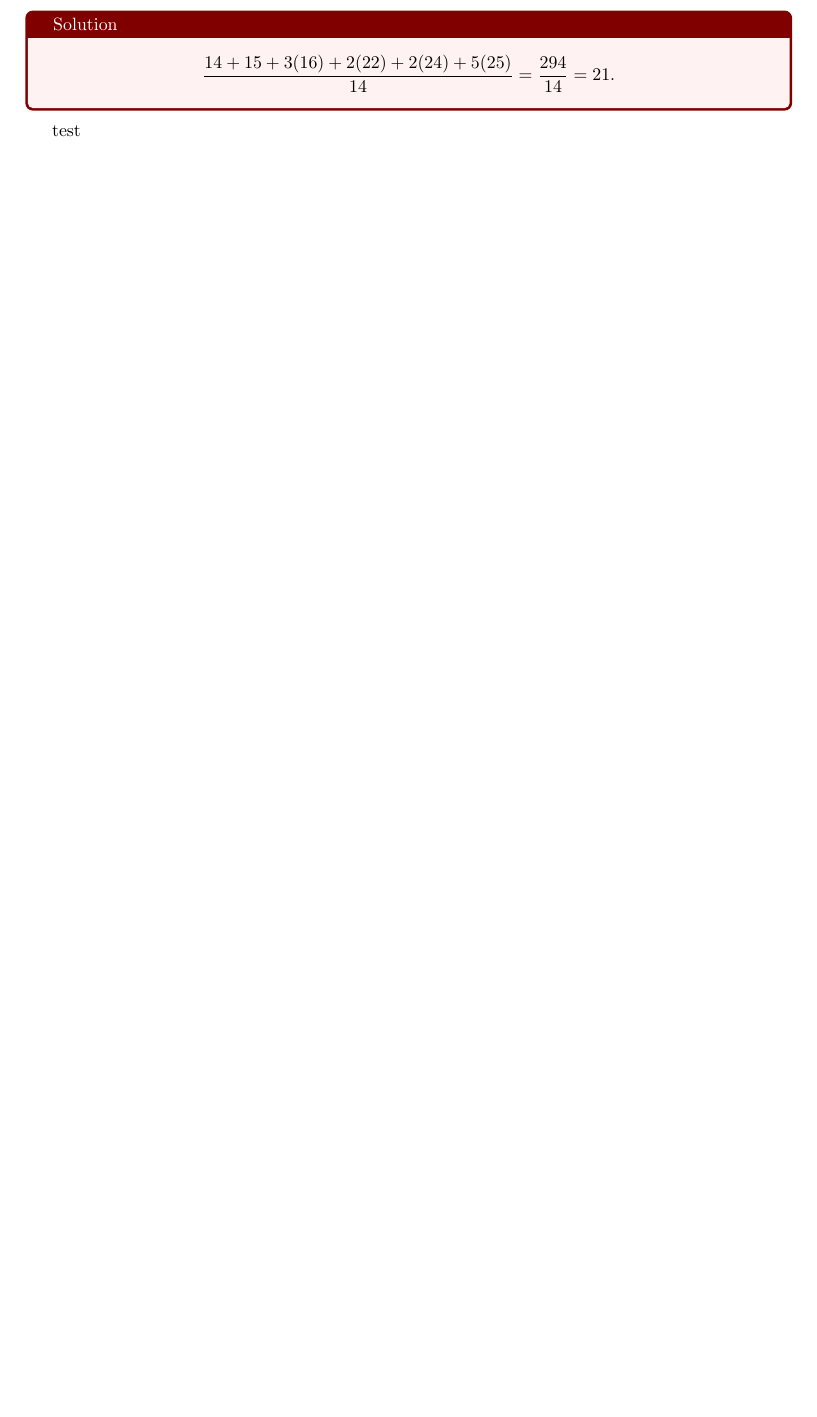
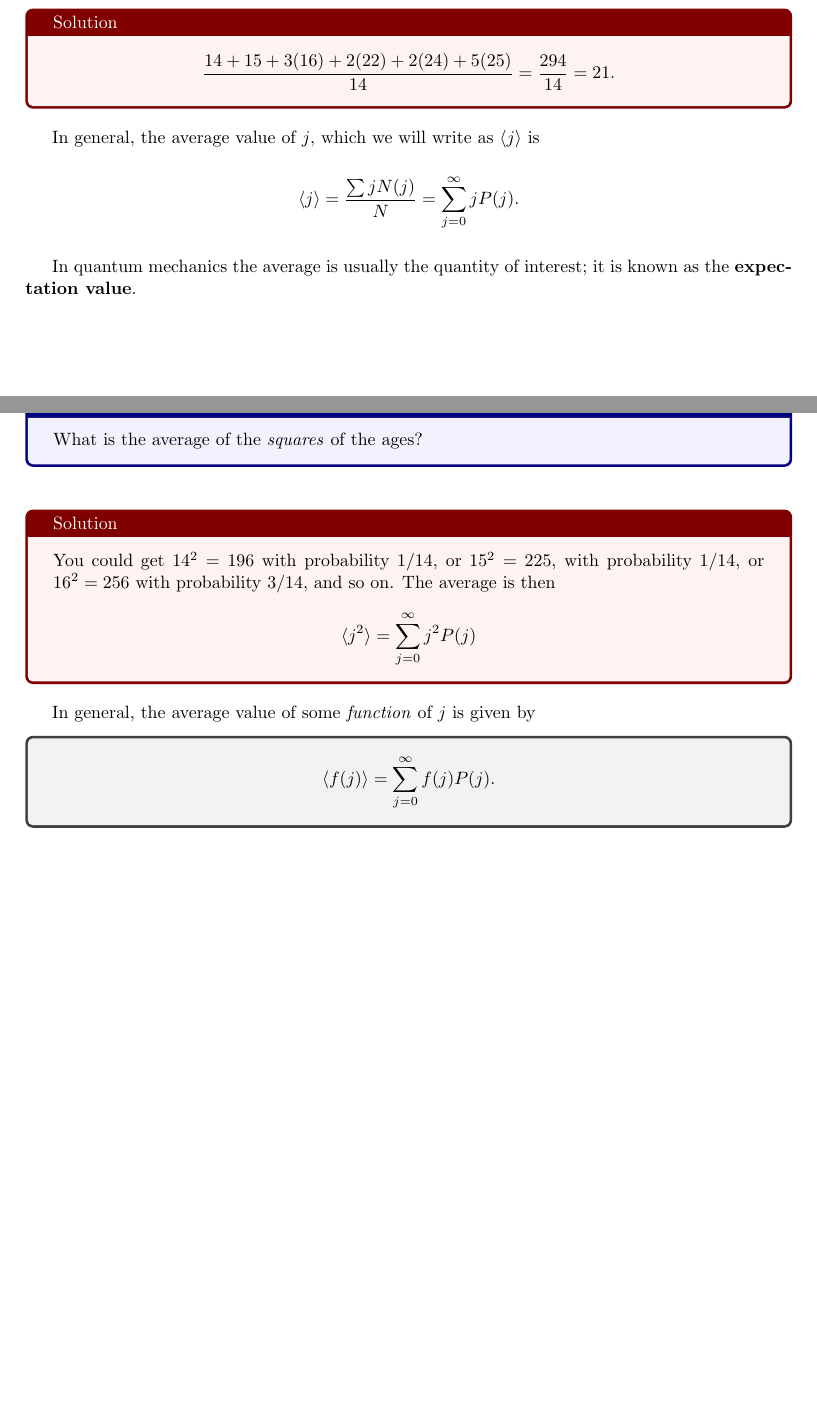
Before and after one commit to devdeliw/undergrad, a LaTeX document (textbooks/intro_quantummech.tex): part of page 10 of 10 before the commit and two parts of pages 10 and 11 of 11 after it, the two joined at a grey line, cut so that both start at the same text, the shorter picture padded with empty space. Compiled offline with pdfLaTeX.

Commit message:
update to quantum mechanics

```diff
--- a/textbooks/intro_quantummech.tex
+++ b/textbooks/intro_quantummech.tex
@@ -373,6 +373,45 @@ What is the \textbf{median} age?
 
 \end{tcolorbox}
 
-test
+\vspace{5px}
+In general, the average value of $j$, which we will write as $\langle
+j \rangle$ is
+
+\vspace{5px} \[
+  \langle j \rangle = \frac{\sum j N(j)}{N} = \sum_{j=0}^{\infty} j P(j).
+\] \vspace{5px}
+
+In quantum mechanics the average is usually the quantity of interest; it is
+known as the \textbf{expectation value}. \\[0.5cm]
+
+\begin{tcolorbox}[colback = blue!5!white, colframe = blue!50!black, title
+= Question]
+What is the average of the \textit{squares} of the ages?
+\end{tcolorbox} \
+
+\begin{tcolorbox}[colback = red!5!white, colframe = red!50!black, title
+= Solution]
+You could get $14^2 = 196$ with probability 1/14, or $15^2 = 225$, with
+probability 1/14, or $16^2 = 256$ with probability 3/14, and so on. The average
+is then
+
+\[
+  \langle j^2 \rangle = \sum_{j=0}^{\infty} j^2 P(j)
+\]
+
+\end{tcolorbox} \vspace{5px}
+
+In general, the average value of some \textit{function} of $j$ is given by
+
+\begin{tcolorbox}
+ \[
+  \langle f(j) \rangle = \sum_{j=0}^{\infty} f(j)P(j).
+  \]
+\end{tcolorbox}
+
+
+
+
+
 
 \end{document}
```
Also changed, not shown: textbooks/intro_quantummech.pdf.
